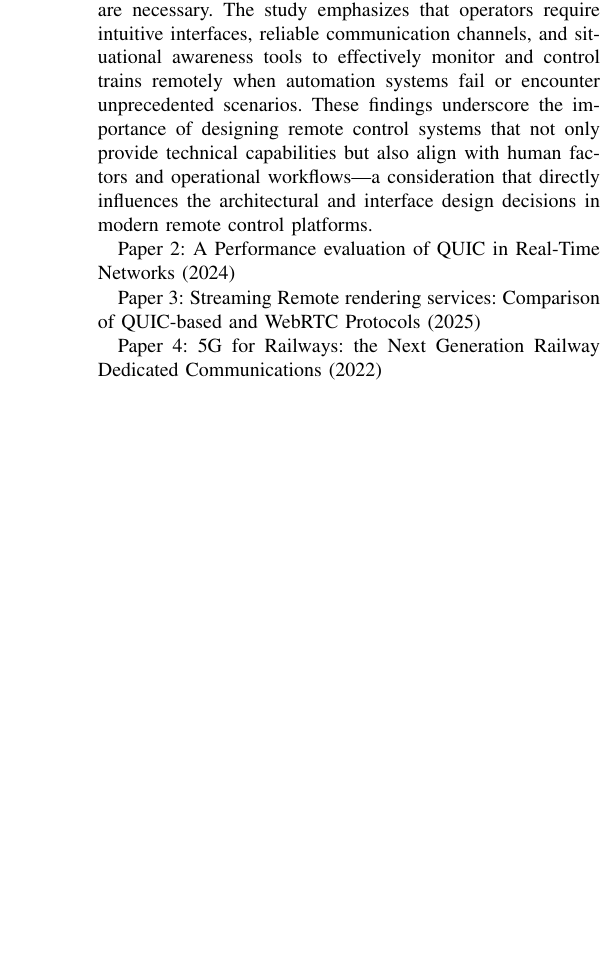
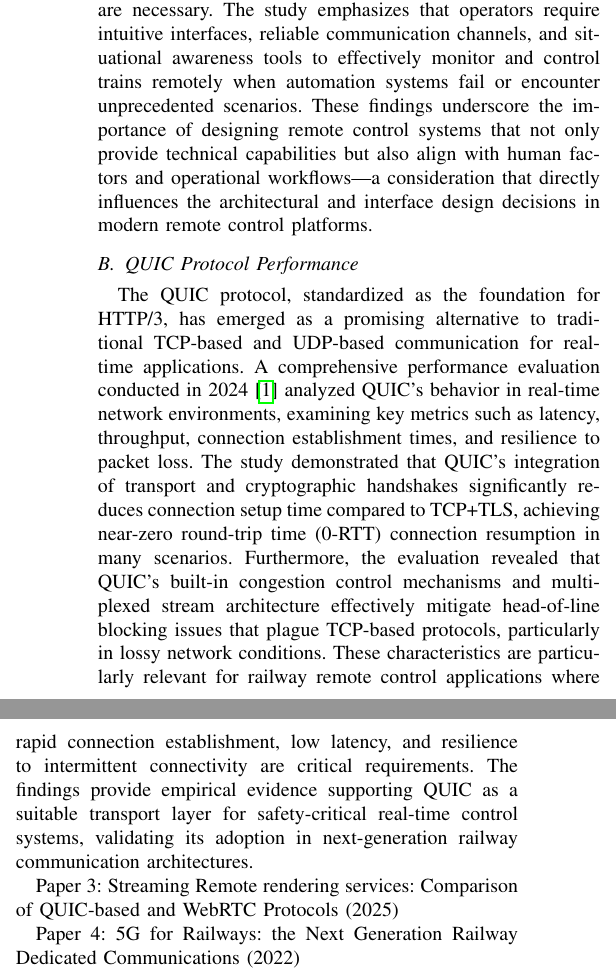
Before and after one commit to RajibTheKing/tcrs26, a LaTeX paper (main.tex, which reads section/related_work.tex): part of one column of page 2 of 2 before the commit and two parts of the columns of page 2 of 2 after it, the two joined at a grey line, cut so that both start at the same text, the shorter picture padded with empty space. Compiled offline with pdfLaTeX; a missing font is replaced by an installed copy or a similar font; a LaTeX package or settings file that is missing is left out.

Commit message:
Add related work from QUIC protocol performance paper

```diff
--- a/section/related_work.tex
+++ b/section/related_work.tex
@@ -5,7 +5,9 @@
 
 As railway systems advance toward higher levels of automation (GoA 3 and 4), the role of remote control as a safety-critical fallback mechanism has gained significant attention. Cogan-Milius et al. \cite{CoganMilius2023} conducted a comprehensive study investigating the needs and preferences of future operators for remote control systems in automated trains. Their research highlights that while full automation aims to reduce human involvement, remote control capabilities remain essential for handling edge cases, system degradation, and emergency situations where human judgment and intervention are necessary. The study emphasizes that operators require intuitive interfaces, reliable communication channels, and situational awareness tools to effectively monitor and control trains remotely when automation systems fail or encounter unprecedented scenarios. These findings underscore the importance of designing remote control systems that not only provide technical capabilities but also align with human factors and operational workflows—a consideration that directly influences the architectural and interface design decisions in modern remote control platforms.
 
-Paper 2: A Performance evaluation of QUIC in Real-Time Networks (2024)
+\subsection{QUIC Protocol Performance}
+
+The QUIC protocol, standardized as the foundation for HTTP/3, has emerged as a promising alternative to traditional TCP-based and UDP-based communication for real-time applications. A comprehensive performance evaluation conducted in 2024 \cite{10.1145/3696355.3699698} analyzed QUIC's behavior in real-time network environments, examining key metrics such as latency, throughput, connection establishment times, and resilience to packet loss. The study demonstrated that QUIC's integration of transport and cryptographic handshakes significantly reduces connection setup time compared to TCP+TLS, achieving near-zero round-trip time (0-RTT) connection resumption in many scenarios. Furthermore, the evaluation revealed that QUIC's built-in congestion control mechanisms and multiplexed stream architecture effectively mitigate head-of-line blocking issues that plague TCP-based protocols, particularly in lossy network conditions. These characteristics are particularly relevant for railway remote control applications where rapid connection establishment, low latency, and resilience to intermittent connectivity are critical requirements. The findings provide empirical evidence supporting QUIC as a suitable transport layer for safety-critical real-time control systems, validating its adoption in next-generation railway communication architectures.
 
 Paper 3: Streaming Remote rendering services: Comparison of QUIC-based and WebRTC Protocols (2025)
 
```
Also changed, not shown: temp.bib (+2 -0 lines).
